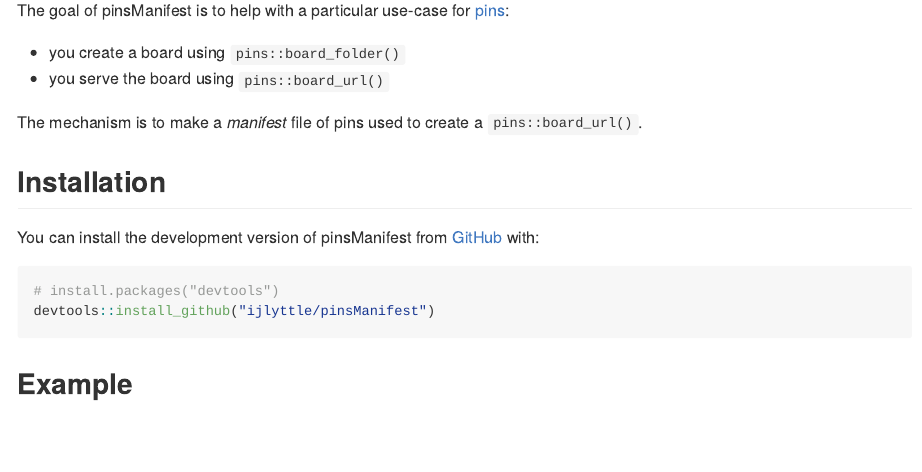
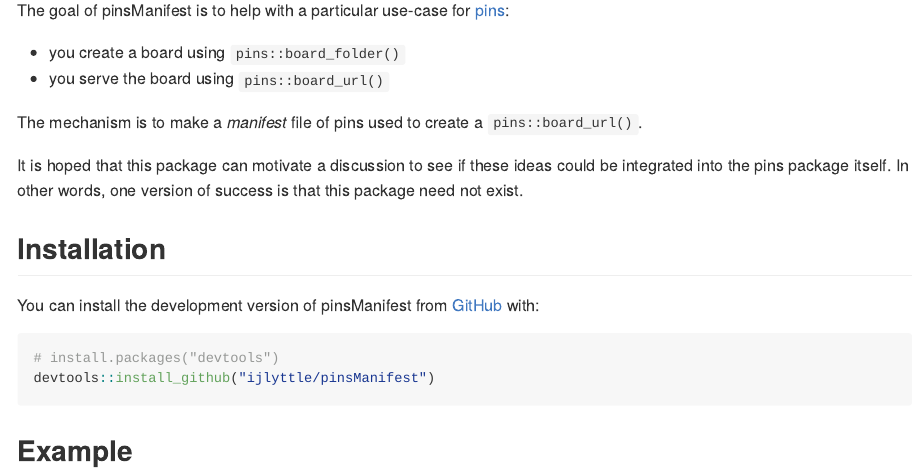
Before and after one commit to ijlyttle/pinsManifest, an R Markdown document (README.Rmd): the page in a window 1100 px wide, from 110 px down. The pictures show the output file README.md that the author committed with the source, drawn offline in the style of GitHub; long lines of code are wrapped; badge pictures from the web are left out.

Commit message:
update readme

```diff
--- a/README.Rmd
+++ b/README.Rmd
@@ -19,12 +19,15 @@ knitr::opts_chunk$set(
 [![R-CMD-check](https://github.com/ijlyttle/pinsManifest/actions/workflows/R-CMD-check.yaml/badge.svg)](https://github.com/ijlyttle/pinsManifest/actions/workflows/R-CMD-check.yaml)
 <!-- badges: end -->
 
-The goal of pinsManifest is to help with a particular use-case for [pins]():
+The goal of pinsManifest is to help with a particular use-case for [pins](https://pins.rstudio.com/):
 
  - you create a board using `pins::board_folder()`
  - you serve the board using `pins::board_url()`
 
 The mechanism is to make a *manifest* file of pins used to create a `pins::board_url()`.
+
+It is hoped that this package can motivate a discussion to see if these ideas could be integrated into the pins package itself.
+In other words, one version of success is that this package need not exist.
 
 ## Installation
 
```
Also changed, not shown: README.md, README.Rmd (3 more changed lines).
